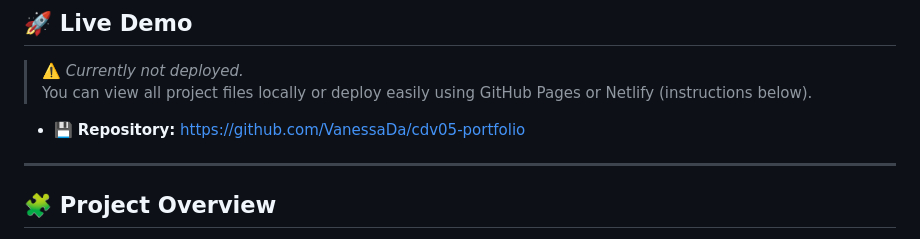
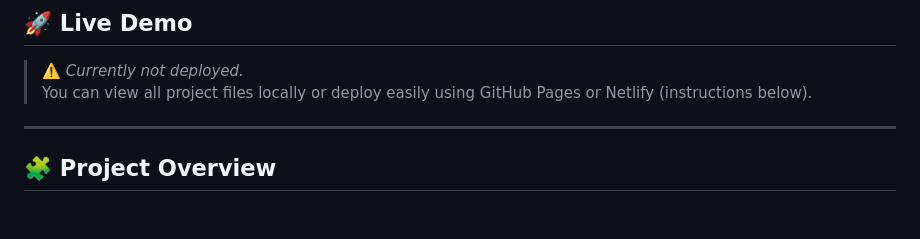
Before and after one commit to VanessaDa/VANBAA25089_PTO2502_GroupA_VanessaBaart_cdv05-portfolio, a Markdown page: README.md, the part around the change. GitHub-like rendering; blank space fills up the shorter version.

Commit message:
Remove live demo link

```diff
--- a/README.md
+++ b/README.md
@@ -9,8 +9,6 @@ Designed with accessibility, semantic HTML, and user experience in mind.
 
 > ⚠️ _Currently not deployed._
 > You can view all project files locally or deploy easily using GitHub Pages or Netlify (instructions below).
-
-- 💾 **Repository:** [https://github.com/VanessaDa/cdv05-portfolio](https://github.com/VanessaDa/cdv05-portfolio)
 
 ---
 
```
